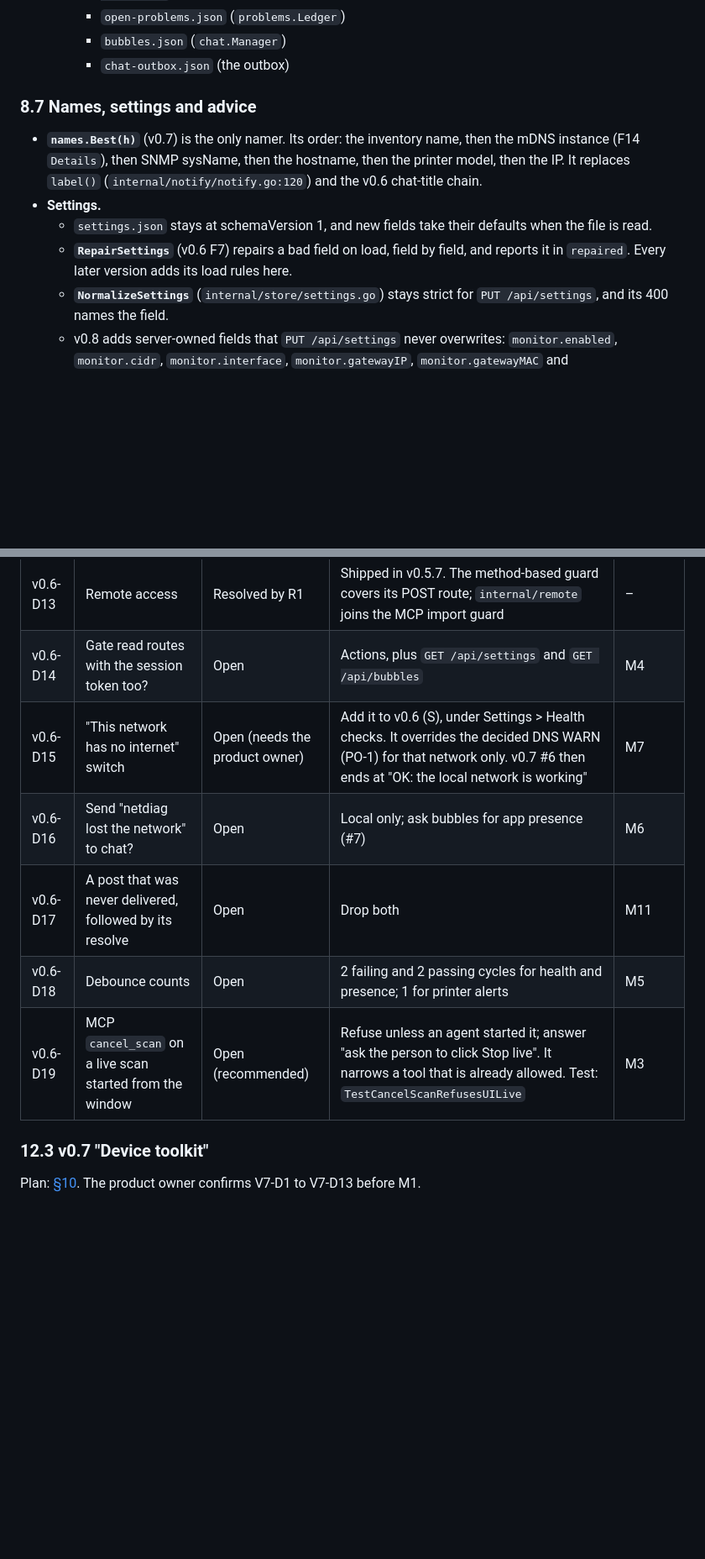
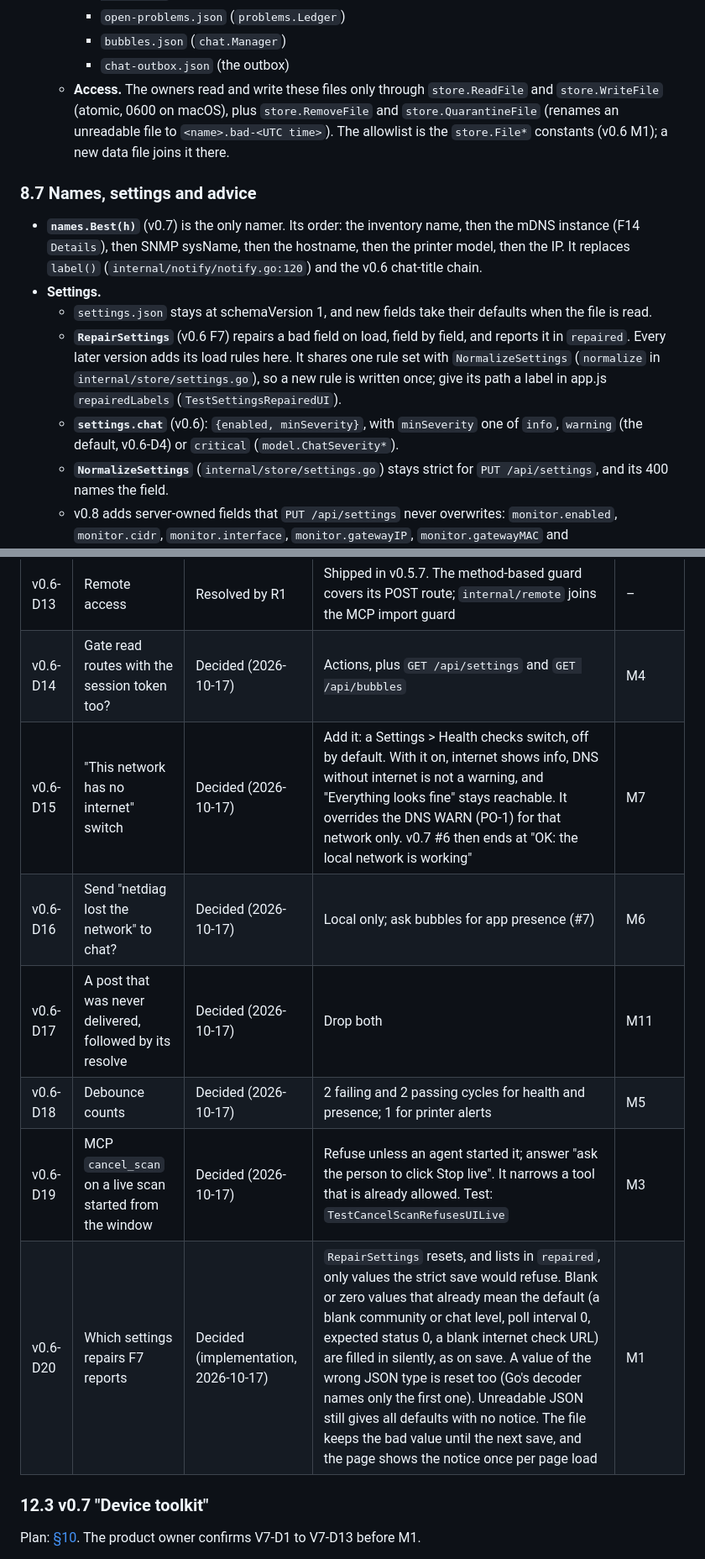
Before and after one commit to donaldsteele/netdiag, a Markdown page: roadmap/README.md, 2 parts joined by grey strips. Shown at 84% size. Drawn GitHub-style; blank space fills up the shorter version.

```diff
--- a/roadmap/README.md
+++ b/roadmap/README.md
@@ -879,13 +879,15 @@ Token: Y means the session token is required (from v0.6). Every route is mocked
     - `open-problems.json` (`problems.Ledger`)
     - `bubbles.json` (`chat.Manager`)
     - `chat-outbox.json` (the outbox)
+  - **Access.** The owners read and write these files only through `store.ReadFile` and `store.WriteFile` (atomic, 0600 on macOS), plus `store.RemoveFile` and `store.QuarantineFile` (renames an unreadable file to `<name>.bad-<UTC time>`). The allowlist is the `store.File*` constants (v0.6 M1); a new data file joins it there.
 
 ### 8.7 Names, settings and advice
 
 - **`names.Best(h)`** (v0.7) is the only namer. Its order: the inventory name, then the mDNS instance (F14 `Details`), then SNMP sysName, then the hostname, then the printer model, then the IP. It replaces `label()` (`internal/notify/notify.go:120`) and the v0.6 chat-title chain.
 - **Settings.**
   - `settings.json` stays at schemaVersion 1, and new fields take their defaults when the file is read.
-  - **`RepairSettings`** (v0.6 F7) repairs a bad field on load, field by field, and reports it in `repaired`. Every later version adds its load rules here.
+  - **`RepairSettings`** (v0.6 F7) repairs a bad field on load, field by field, and reports it in `repaired`. Every later version adds its load rules here. It shares one rule set with `NormalizeSettings` (`normalize` in `internal/store/settings.go`), so a new rule is written once; give its path a label in app.js `repairedLabels` (`TestSettingsRepairedUI`).
+  - **`settings.chat`** (v0.6): `{enabled, minSeverity}`, with `minSeverity` one of `info`, `warning` (the default, v0.6-D4) or `critical` (`model.ChatSeverity*`).
   - **`NormalizeSettings`** (`internal/store/settings.go`) stays strict for `PUT /api/settings`, and its 400 names the field.
   - v0.8 adds server-owned fields that `PUT /api/settings` never overwrites: `monitor.enabled`, `monitor.cidr`, `monitor.interface`, `monitor.gatewayIP`, `monitor.gatewayMAC` and `alerts.pausedUntil`.
   - v0.5.8 added `webServer.trustedCert`.
@@ -1230,10 +1232,11 @@ Plan: [§10][v06-10].
 | v0.6-D13 | Remote access | Resolved by R1 | Shipped in v0.5.7. The method-based guard covers its POST route; `internal/remote` joins the MCP import guard | – |
-| v0.6-D14 | Gate read routes with the session token too? | Open | Actions, plus `GET /api/settings` and `GET /api/bubbles` | M4 |
-| v0.6-D15 | "This network has no internet" switch | Open (needs the product owner) | Add it to v0.6 (S), under Settings > Health checks. It overrides the decided DNS WARN (PO-1) for that network only. v0.7 #6 then ends at "OK: the local network is working" | M7 |
-| v0.6-D16 | Send "netdiag lost the network" to chat? | Open | Local only; ask bubbles for app presence (#7) | M6 |
-| v0.6-D17 | A post that was never delivered, followed by its resolve | Open | Drop both | M11 |
-| v0.6-D18 | Debounce counts | Open | 2 failing and 2 passing cycles for health and presence; 1 for printer alerts | M5 |
-| v0.6-D19 | MCP `cancel_scan` on a live scan started from the window | Open (recommended) | Refuse unless an agent started it; answer "ask the person to click Stop live". It narrows a tool that is already allowed. Test: `TestCancelScanRefusesUILive` | M3 |
+| v0.6-D14 | Gate read routes with the session token too? | Decided (2026-10-17) | Actions, plus `GET /api/settings` and `GET /api/bubbles` | M4 |
+| v0.6-D15 | "This network has no internet" switch | Decided (2026-10-17) | Add it: a Settings > Health checks switch, off by default. With it on, internet shows info, DNS without internet is not a warning, and "Everything looks fine" stays reachable. It overrides the DNS WARN (PO-1) for that network only. v0.7 #6 then ends at "OK: the local network is working" | M7 |
+| v0.6-D16 | Send "netdiag lost the network" to chat? | Decided (2026-10-17) | Local only; ask bubbles for app presence (#7) | M6 |
+| v0.6-D17 | A post that was never delivered, followed by its resolve | Decided (2026-10-17) | Drop both | M11 |
+| v0.6-D18 | Debounce counts | Decided (2026-10-17) | 2 failing and 2 passing cycles for health and presence; 1 for printer alerts | M5 |
+| v0.6-D19 | MCP `cancel_scan` on a live scan started from the window | Decided (2026-10-17) | Refuse unless an agent started it; answer "ask the person to click Stop live". It narrows a tool that is already allowed. Test: `TestCancelScanRefusesUILive` | M3 |
+| v0.6-D20 | Which settings repairs F7 reports | Decided (implementation, 2026-10-17) | `RepairSettings` resets, and lists in `repaired`, only values the strict save would refuse. Blank or zero values that already mean the default (a blank community or chat level, poll interval 0, expected status 0, a blank internet check URL) are filled in silently, as on save. A value of the wrong JSON type is reset too (Go's decoder names only the first one). Unreadable JSON still gives all defaults with no notice. The file keeps the bad value until the next save, and the page shows the notice once per page load | M1 |
 
 ### 12.3 v0.7 "Device toolkit"
 
```
Also changed, not shown: other parts of roadmap/README.md (+23 -23 lines), roadmap/v0.6.md (+11 -8 lines).
